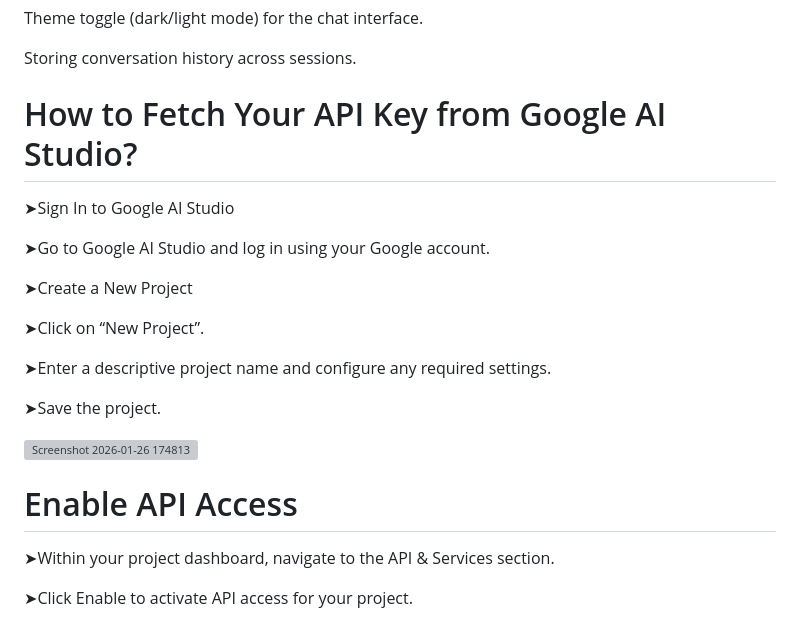
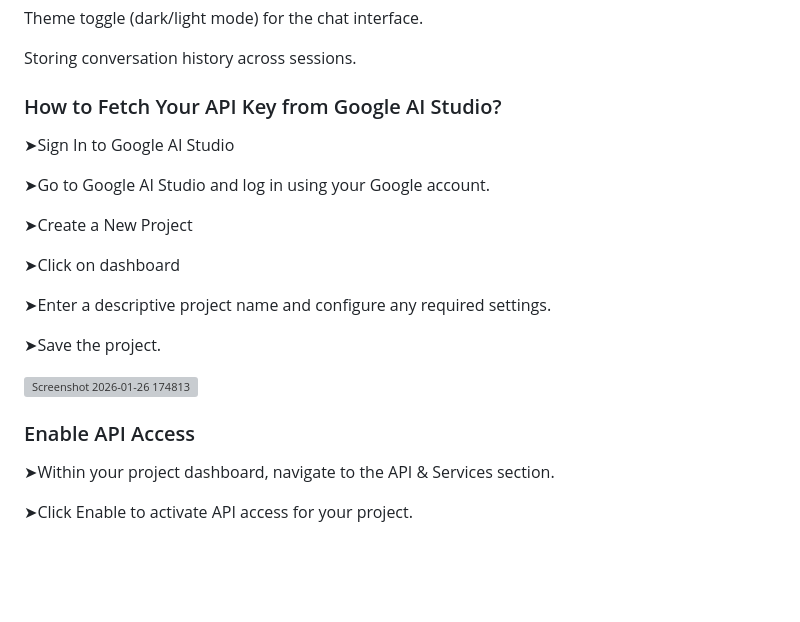
Before and after one commit to monika-117/Chatbot-AI, a Markdown page: README.md, the part around one of its changes. Drawn GitHub-style; blank space fills up the shorter version; grey boxes are pictures that could not be loaded.

```diff
--- a/README.md
+++ b/README.md
@@ -72,7 +72,7 @@ Theme toggle (dark/light mode) for the chat interface.
 
 Storing conversation history across sessions.
 
-# How to Fetch Your API Key from Google AI Studio?
+### How to Fetch Your API Key from Google AI Studio?
 
 ➤Sign In to Google AI Studio
 
@@ -80,7 +80,7 @@ Storing conversation history across sessions.
 
 ➤Create a New Project
 
-➤Click on “New Project”.
+➤Click on dashboard
 
 ➤Enter a descriptive project name and configure any required settings.
 
@@ -88,7 +88,7 @@ Storing conversation history across sessions.
 
 <img width="1919" height="1075" alt="Screenshot 2026-01-26 174813" src="https://github.com/user-attachments/assets/aef08d90-a220-4d24-bb3b-cb2be899f511" />
 
-# Enable API Access
+### Enable API Access
 
 ➤Within your project dashboard, navigate to the API & Services section.
 
```
Also changed, not shown: other parts of README.md (+8 -8 lines).
